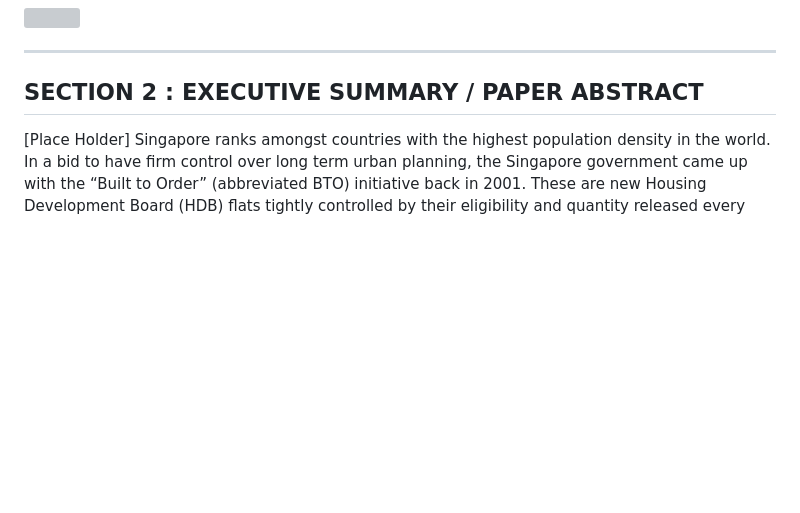
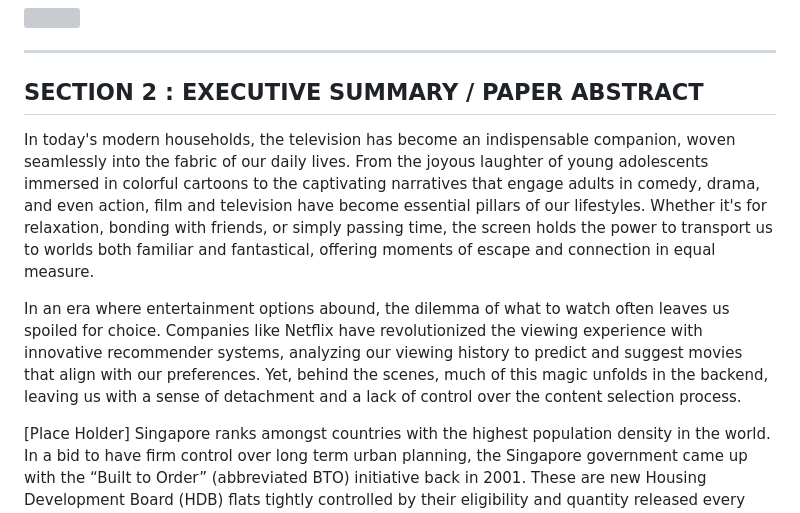
Before and after one commit to eng-hui/IRS-PM-2024-01-13-IS06PT-GRP-Cinepaw-AI, a Markdown page: README.md, the part around the change. Rendered like a GitHub page; blank space fills up the shorter version; grey boxes are pictures that could not be loaded.

Commit message:
Update README.md
edited section 2

```diff
--- a/README.md
+++ b/README.md
@@ -10,6 +10,10 @@
 ---
 
 ## SECTION 2 : EXECUTIVE SUMMARY / PAPER ABSTRACT
+In today's modern households, the television has become an indispensable companion, woven seamlessly into the fabric of our daily lives. From the joyous laughter of young adolescents immersed in colorful cartoons to the captivating narratives that engage adults in comedy, drama, and even action, film and television have become essential pillars of our lifestyles. Whether it's for relaxation, bonding with friends, or simply passing time, the screen holds the power to transport us to worlds both familiar and fantastical, offering moments of escape and connection in equal measure.
+
+In an era where entertainment options abound, the dilemma of what to watch often leaves us spoiled for choice. Companies like Netflix have revolutionized the viewing experience with innovative recommender systems, analyzing our viewing history to predict and suggest movies that align with our preferences. Yet, behind the scenes, much of this magic unfolds in the backend, leaving us with a sense of detachment and a lack of control over the content selection process.
+
 
 [Place Holder]
 Singapore ranks amongst countries with the highest population density in the world. In a bid to have firm control over long term urban planning, the Singapore government came up with the “Built to Order” (abbreviated BTO) initiative back in 2001. These are new Housing Development Board (HDB) flats tightly controlled by their eligibility and quantity released every year. In more recent years, the modern BTO scheme in Singapore requires a waiting period of 3-4 years, and is generally targeted at young Singaporean couples looking to purchase their first property and set up a family. Nationality and income ceilings are some of the broad filters that determine one’s eligibility for the highly sought after projects.
```
